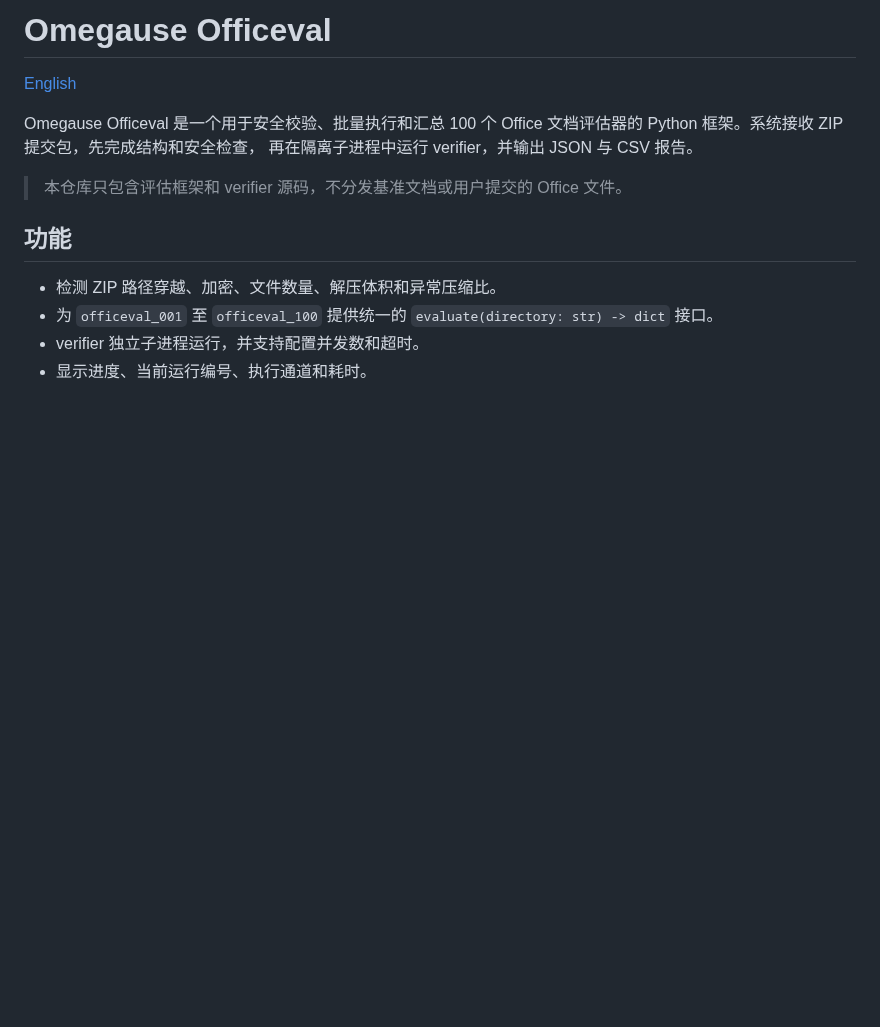
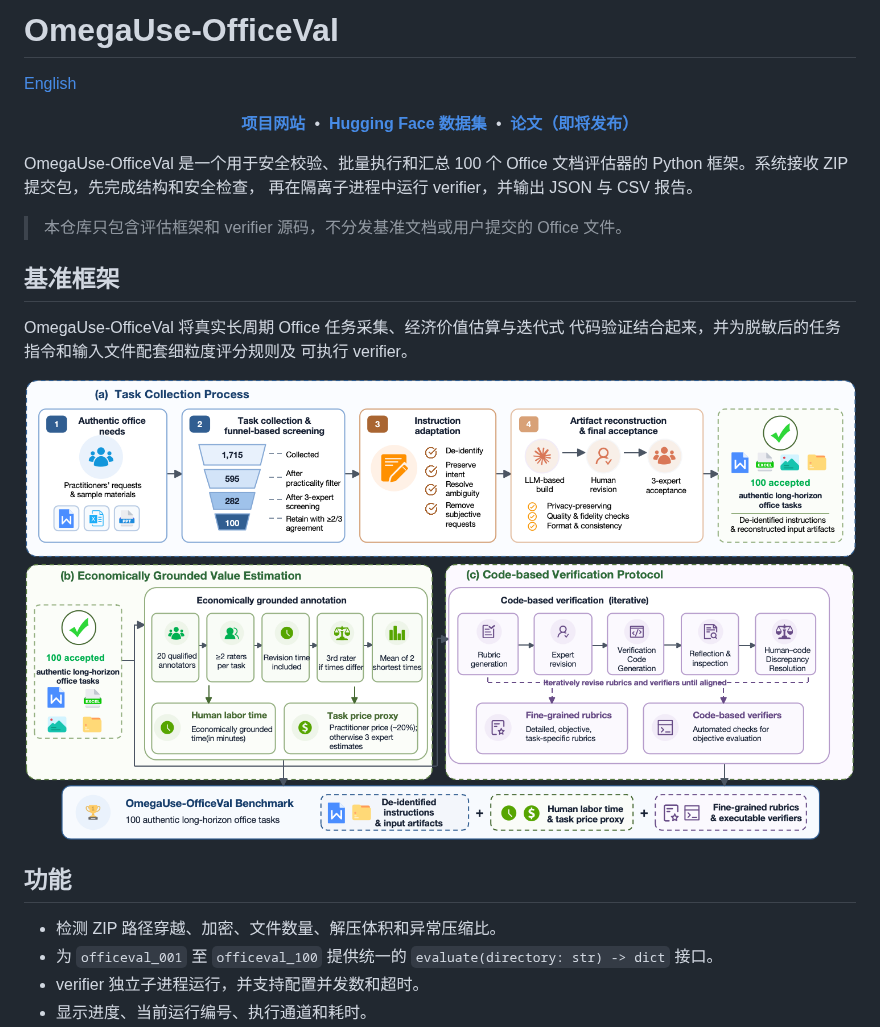
Before and after one commit to baidu-frontier-research/OmegaUse-OfficeVal, a Markdown page: README_zh-CN.md, the part around the change. GitHub-like rendering; pictures changed too: assets/benchmark-framework.png (added); blank space fills up the shorter version.

Commit message:
Update OfficeVal release documentation and assets

```diff
--- a/README_zh-CN.md
+++ b/README_zh-CN.md
@@ -1,13 +1,29 @@
-# Omegause Officeval
+# OmegaUse-OfficeVal
 
 [English](README.md)
 
-Omegause Officeval 是一个用于安全校验、批量执行和汇总 100 个 Office
+<p align="center">
+  <a href="https://omegause-officeval.github.io/"><strong>项目网站</strong></a> &nbsp;•&nbsp;
+  <a href="https://huggingface.co/datasets/baidu-frontier-research/OmegaUse-OfficeVal"><strong>Hugging Face 数据集</strong></a> &nbsp;•&nbsp;
+  <a href="https://arxiv.org/abs/XXXX.XXXXX"><strong>论文（即将发布）</strong></a>
+</p>
+
+OmegaUse-OfficeVal 是一个用于安全校验、批量执行和汇总 100 个 Office
 文档评估器的 Python 框架。系统接收 ZIP 提交包，先完成结构和安全检查，
 再在隔离子进程中运行 verifier，并输出 JSON 与 CSV 报告。
 
 > 本仓库只包含评估框架和 verifier 源码，不分发基准文档或用户提交的
 > Office 文件。
+
+## 基准框架
+
+OmegaUse-OfficeVal 将真实长周期 Office 任务采集、经济价值估算与迭代式
+代码验证结合起来，并为脱敏后的任务指令和输入文件配套细粒度评分规则及
+可执行 verifier。
+
+<p align="center">
+  <img src="assets/benchmark-framework.png" alt="OmegaUse-OfficeVal 基准框架" width="100%">
+</p>
 
 ## 功能
 
```
Also changed, not shown: README.md (+19 -17 lines), 1 other file.
